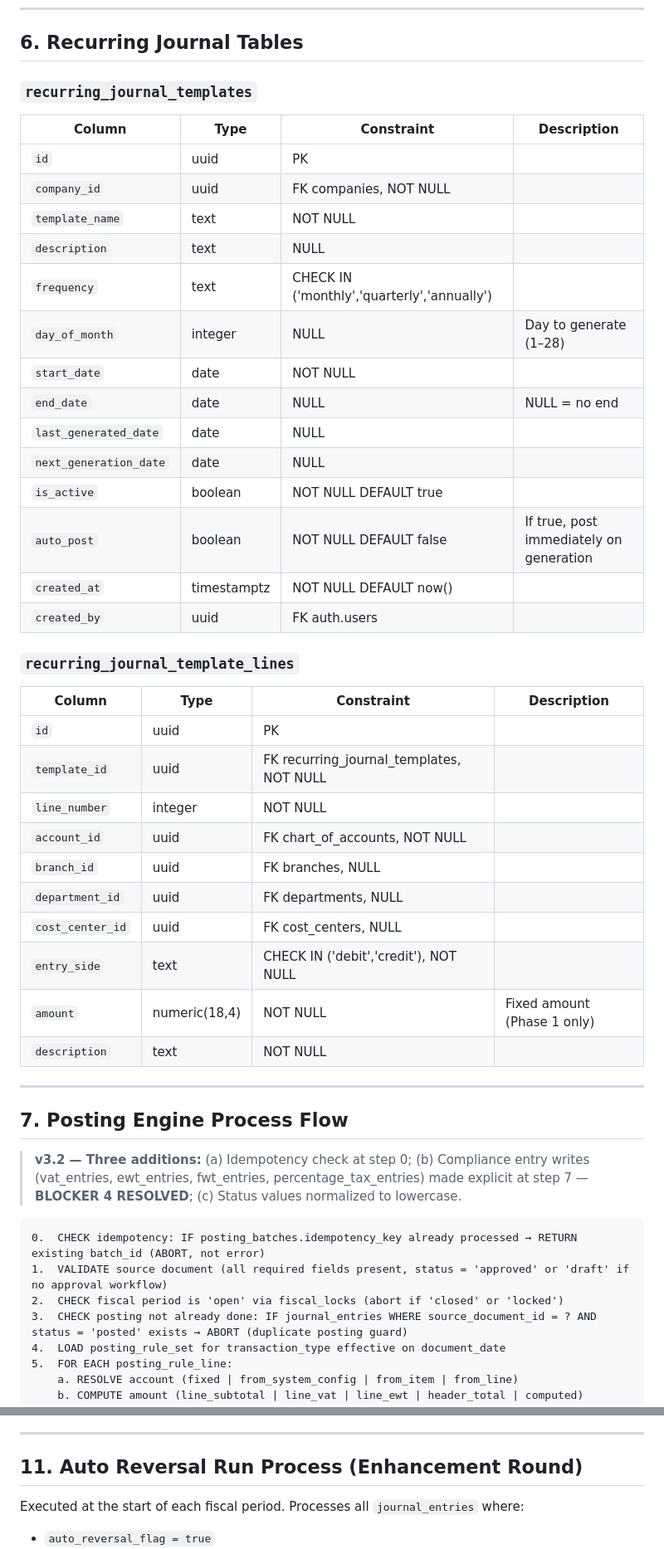
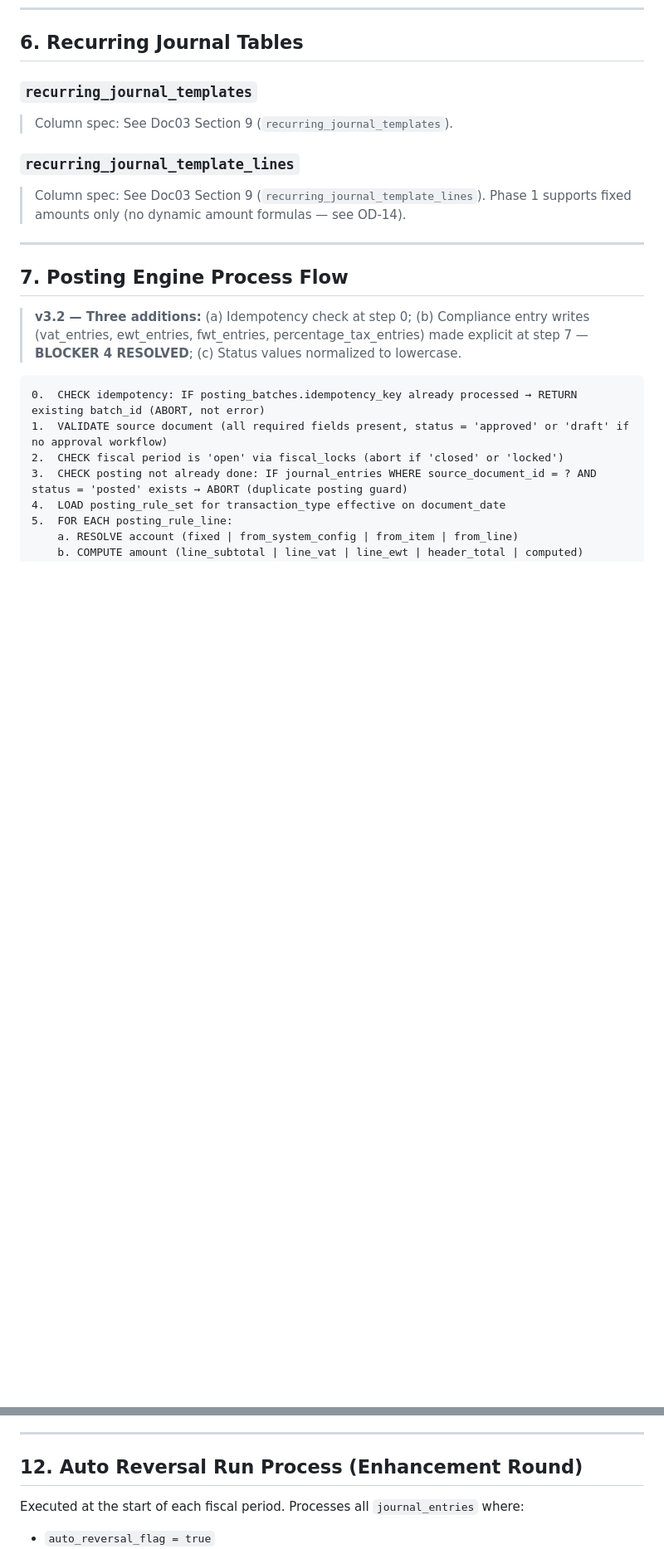
Before and after one commit to jaqgacp/PXLERP, a Markdown page: docs/architecture/06_POSTING_ENGINE_TABLE_DESIGN.md, 2 parts joined by grey strips. Shown at 83% size. Drawn GitHub-style; blank space fills up the shorter version.

```diff
--- a/docs/architecture/06_POSTING_ENGINE_TABLE_DESIGN.md
+++ b/docs/architecture/06_POSTING_ENGINE_TABLE_DESIGN.md
@@ -362,38 +263,10 @@ UNIQUE: `(company_id, fiscal_period_id)`
 ## 6. Recurring Journal Tables
 
 ### `recurring_journal_templates`
-
-| Column | Type | Constraint | Description |
-|---|---|---|---|
-| `id` | uuid | PK | |
-| `company_id` | uuid | FK companies, NOT NULL | |
-| `template_name` | text | NOT NULL | |
-| `description` | text | NULL | |
-| `frequency` | text | CHECK IN ('monthly','quarterly','annually') | |
-| `day_of_month` | integer | NULL | Day to generate (1–28) |
-| `start_date` | date | NOT NULL | |
-| `end_date` | date | NULL | NULL = no end |
-| `last_generated_date` | date | NULL | |
-| `next_generation_date` | date | NULL | |
-| `is_active` | boolean | NOT NULL DEFAULT true | |
-| `auto_post` | boolean | NOT NULL DEFAULT false | If true, post immediately on generation |
-| `created_at` | timestamptz | NOT NULL DEFAULT now() | |
-| `created_by` | uuid | FK auth.users | |
+> Column spec: See Doc03 Section 9 (`recurring_journal_templates`).
 
 ### `recurring_journal_template_lines`
-
-| Column | Type | Constraint | Description |
-|---|---|---|---|
-| `id` | uuid | PK | |
-| `template_id` | uuid | FK recurring_journal_templates, NOT NULL | |
-| `line_number` | integer | NOT NULL | |
-| `account_id` | uuid | FK chart_of_accounts, NOT NULL | |
-| `branch_id` | uuid | FK branches, NULL | |
-| `department_id` | uuid | FK departments, NULL | |
-| `cost_center_id` | uuid | FK cost_centers, NULL | |
-| `entry_side` | text | CHECK IN ('debit','credit'), NOT NULL | |
-| `amount` | numeric(18,4) | NOT NULL | Fixed amount (Phase 1 only) |
-| `description` | text | NOT NULL | |
+> Column spec: See Doc03 Section 9 (`recurring_journal_template_lines`). Phase 1 supports fixed amounts only (no dynamic amount formulas — see OD-14).
 
 ---
 
@@ -594,7 +557,7 @@ CR [revenue_account_id]          period_amount
 
 ---
 
-## 11. Auto Reversal Run Process (Enhancement Round)
+## 12. Auto Reversal Run Process (Enhancement Round)
 
 Executed at the start of each fiscal period. Processes all `journal_entries` where:
 - `auto_reversal_flag = true`
```
Also changed, not shown: other parts of docs/architecture/06_POSTING_ENGINE_TABLE_DESIGN.md (+94 -103 lines).
